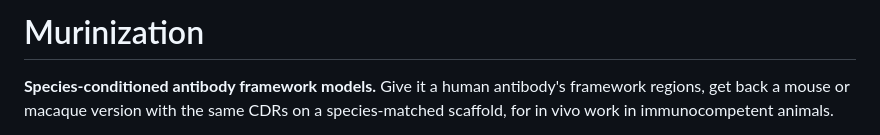
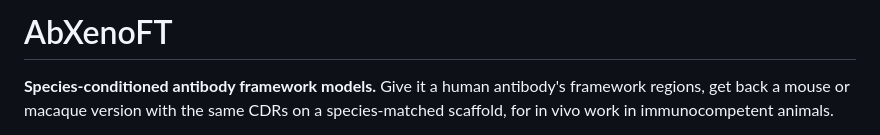
Before and after one commit to RamiMusharrafieh/AbXenoFT, a Markdown page: README.md, the part around the change. GitHub-like rendering.

Commit message:
Rename project to AbXenoFT
Updated project name and description in README.

```diff
--- a/README.md
+++ b/README.md
@@ -1,4 +1,4 @@
-# Murinization
+# AbXenoFT
 
 **Species-conditioned antibody framework models.** Give it a human antibody's
 framework regions, get back a mouse or macaque version with the same CDRs on a
```
